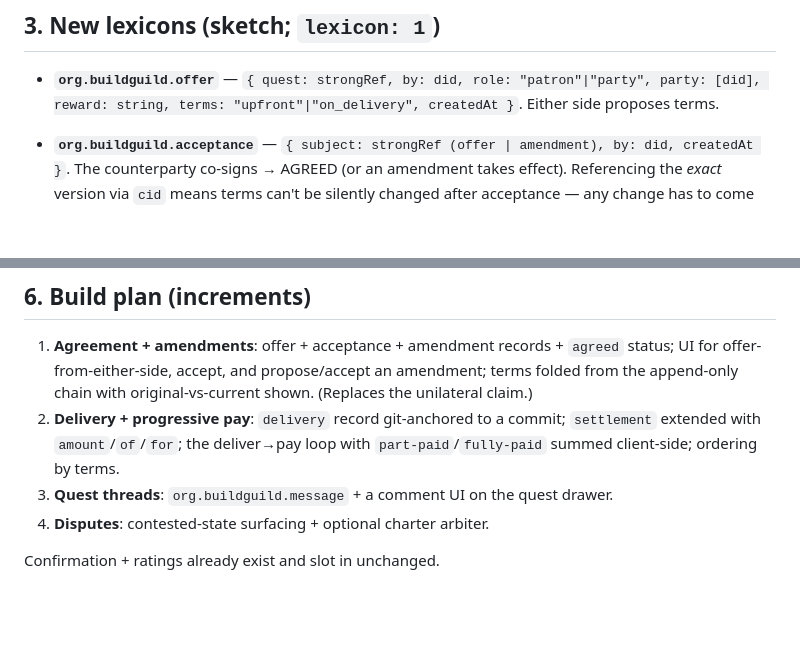
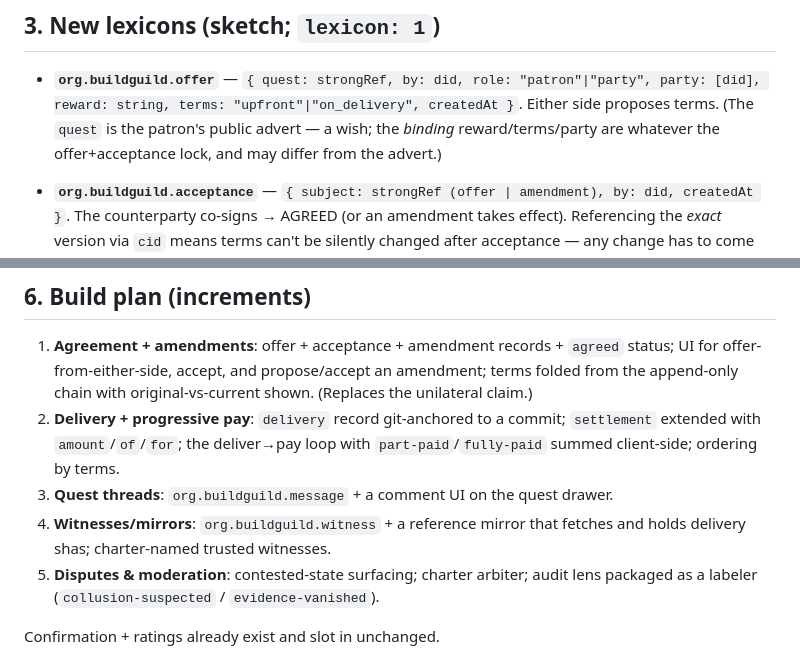
Before and after one commit to jedelman/Build-guild, a Markdown page: notes/workflow-p2p-spec.md, 2 parts joined by grey strips. Rendered like a GitHub page; blank space fills up the shorter version.

```diff
--- a/notes/workflow-p2p-spec.md
+++ b/notes/workflow-p2p-spec.md
@@ -75,7 +82,9 @@ re-expressed as a co-signed claim.
 
 - **`org.buildguild.offer`** — `{ quest: strongRef, by: did, role: "patron"|"party",
   party: [did], reward: string, terms: "upfront"|"on_delivery", createdAt }`. Either
-  side proposes terms.
+  side proposes terms. (The `quest` is the patron's public advert — a wish; the *binding*
+  reward/terms/party are whatever the offer+acceptance lock, and may differ from the
+  advert.)
 - **`org.buildguild.acceptance`** — `{ subject: strongRef (offer | amendment), by: did,
   createdAt }`. The counterparty co-signs → AGREED (or an amendment takes effect).
   Referencing the *exact* version via `cid` means terms can't be silently changed after
@@ -168,7 +182,10 @@ Quests already carry `terms`.
    `settlement` extended with `amount`/`of`/`for`; the deliver→pay loop with
    `part-paid`/`fully-paid` summed client-side; ordering by terms.
 3. **Quest threads**: `org.buildguild.message` + a comment UI on the quest drawer.
-4. **Disputes**: contested-state surfacing + optional charter arbiter.
+4. **Witnesses/mirrors**: `org.buildguild.witness` + a reference mirror that fetches and
+   holds delivery shas; charter-named trusted witnesses.
+5. **Disputes & moderation**: contested-state surfacing; charter arbiter; audit lens
+   packaged as a labeler (`collusion-suspected` / `evidence-vanished`).
 
 Confirmation + ratings already exist and slot in unchanged.
 
```
Also changed, not shown: other parts of notes/workflow-p2p-spec.md (+45 -16 lines).
